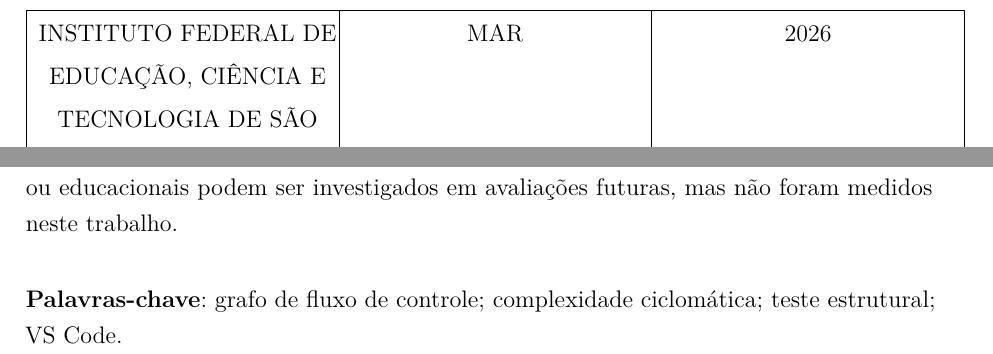
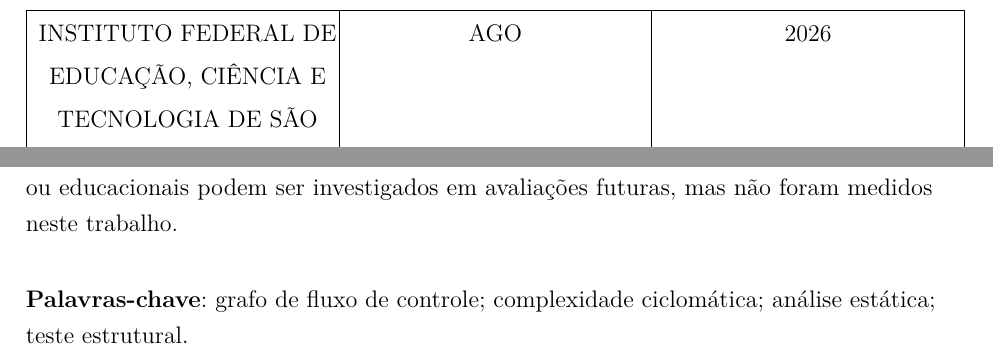
Before and after one commit to gm64x/guy-tex, a LaTeX thesis (main.tex, which reads estrutura.sty, pretextuais/05Resumo.tex): two parts of pages 2 and 5 of 48, joined at a grey line, cut so that both start at the same text. Compiled offline with pdfLaTeX.

Commit message:
docs(frontmatter): finalize date and keywords
Sets August 2026 and keeps the academic keywords consistent across the front matter, abstract, and PDF metadata.

```diff
--- a/estrutura.sty
+++ b/estrutura.sty
@@ -169,7 +169,7 @@
 	pdfauthor={\imprimirautor},
 	pdfsubject={Relatório técnico sobre geração e análise de Grafos de Fluxo de Controle},
 	pdfcreator={LaTeX com abnTeX2},
-	pdfkeywords={grafo de fluxo de controle, complexidade ciclomática, teste estrutural, VS Code},
+	pdfkeywords={grafo de fluxo de controle, complexidade ciclomática, análise estática, teste estrutural},
 	pdflang={pt-BR},
 	unicode=true,
 	pdfencoding=auto,
--- a/main.tex
+++ b/main.tex
@@ -43,7 +43,7 @@
 \area{Engenharia de Software}
 
 \local{São João da Boa Vista}
-\mes{MAR}
+\mes{AGO}
 \ano{2026}
 
 \instituicao{%
--- a/pretextuais/05Resumo.tex
+++ b/pretextuais/05Resumo.tex
@@ -6,6 +6,6 @@
 
 \vspace{\onelineskip}
 
-\noindent{\textbf{Palavras-chave}: grafo de fluxo de controle; complexidade ciclomática; teste estrutural; VS Code.}
+\noindent{\textbf{Palavras-chave}: grafo de fluxo de controle; complexidade ciclomática; análise estática; teste estrutural.}
 
 \vspace{\onelineskip}
```
Also changed, not shown: pretextuais/02FolhaDeRosto.tex (+1 -1 lines).
